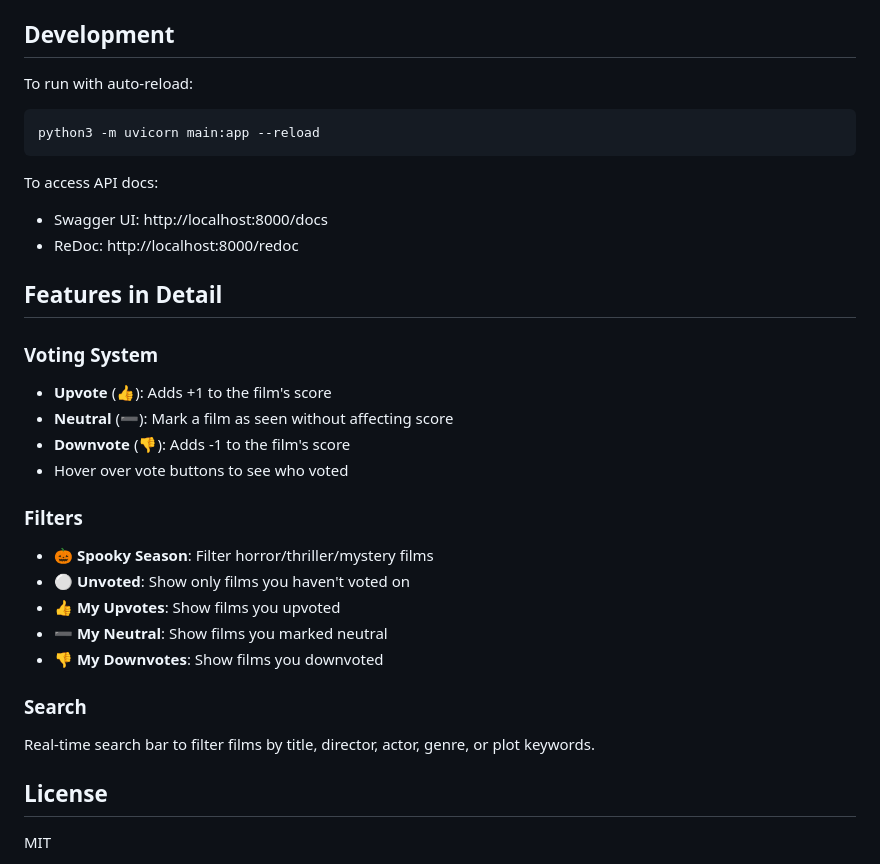
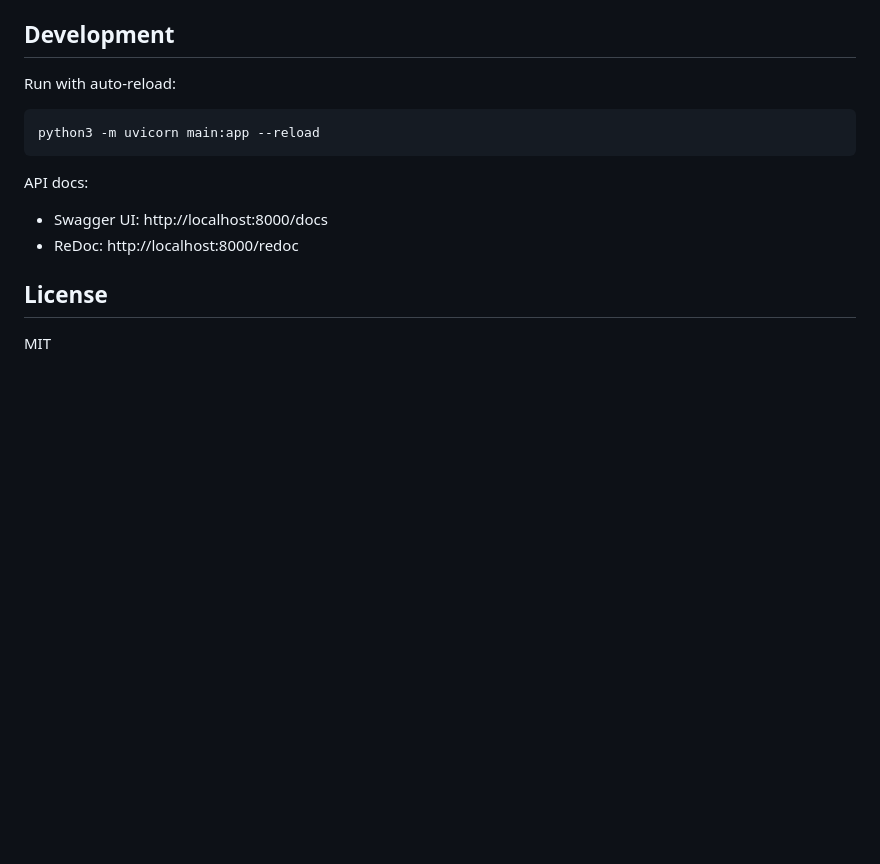
Before and after one commit to tagadanar/paradiso, a Markdown page: README.md, the part around one of its changes. Drawn GitHub-style; blank space fills up the shorter version.

````diff
--- a/README.md
+++ b/README.md
@@ -145,32 +128,13 @@ docker-compose up -d
 ## Development
 
-To run with auto-reload:
-
+Run with auto-reload:
 ```bash
 python3 -m uvicorn main:app --reload
 ```
 
-To access API docs:
+API docs:
 - Swagger UI: http://localhost:8000/docs
 - ReDoc: http://localhost:8000/redoc
-
-## Features in Detail
-
-### Voting System
-- **Upvote** (👍): Adds +1 to the film's score
-- **Neutral** (➖): Mark a film as seen without affecting score
-- **Downvote** (👎): Adds -1 to the film's score
-- Hover over vote buttons to see who voted
-
-### Filters
-- **🎃 Spooky Season**: Filter horror/thriller/mystery films
-- **⚪ Unvoted**: Show only films you haven't voted on
-- **👍 My Upvotes**: Show films you upvoted
-- **➖ My Neutral**: Show films you marked neutral
-- **👎 My Downvotes**: Show films you downvoted
-
-### Search
-Real-time search bar to filter films by title, director, actor, genre, or plot keywords.
 
 ## License
 
````
Also changed, not shown: other parts of README.md (+75 -92 lines).
